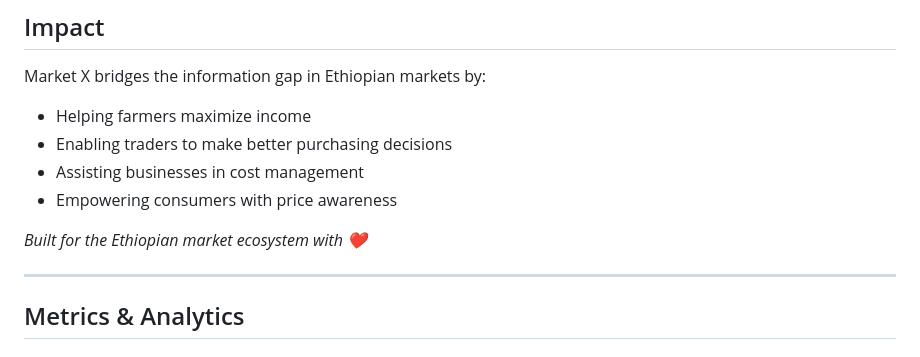
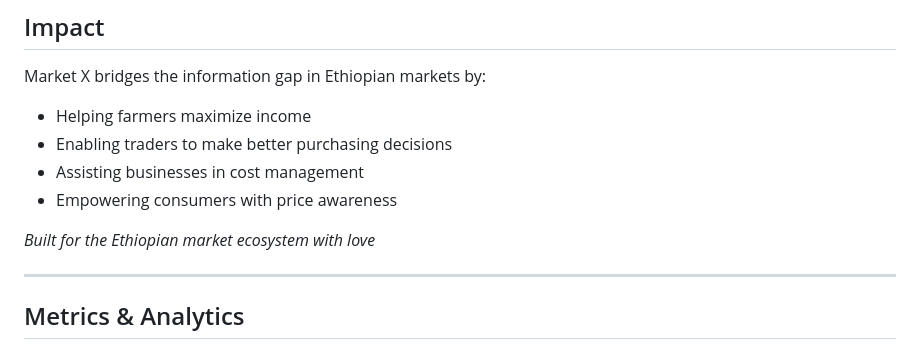
Before and after one commit to Nolawi10/Market-X, a Markdown page: README.md, the part around the change. GitHub-like rendering.

```diff
--- a/README.md
+++ b/README.md
@@ -374,7 +374,7 @@ Market X bridges the information gap in Ethiopian markets by:
 - Assisting businesses in cost management
 - Empowering consumers with price awareness
 
-*Built for the Ethiopian market ecosystem with ❤️*
+*Built for the Ethiopian market ecosystem with love*
 
 ---
 
```
